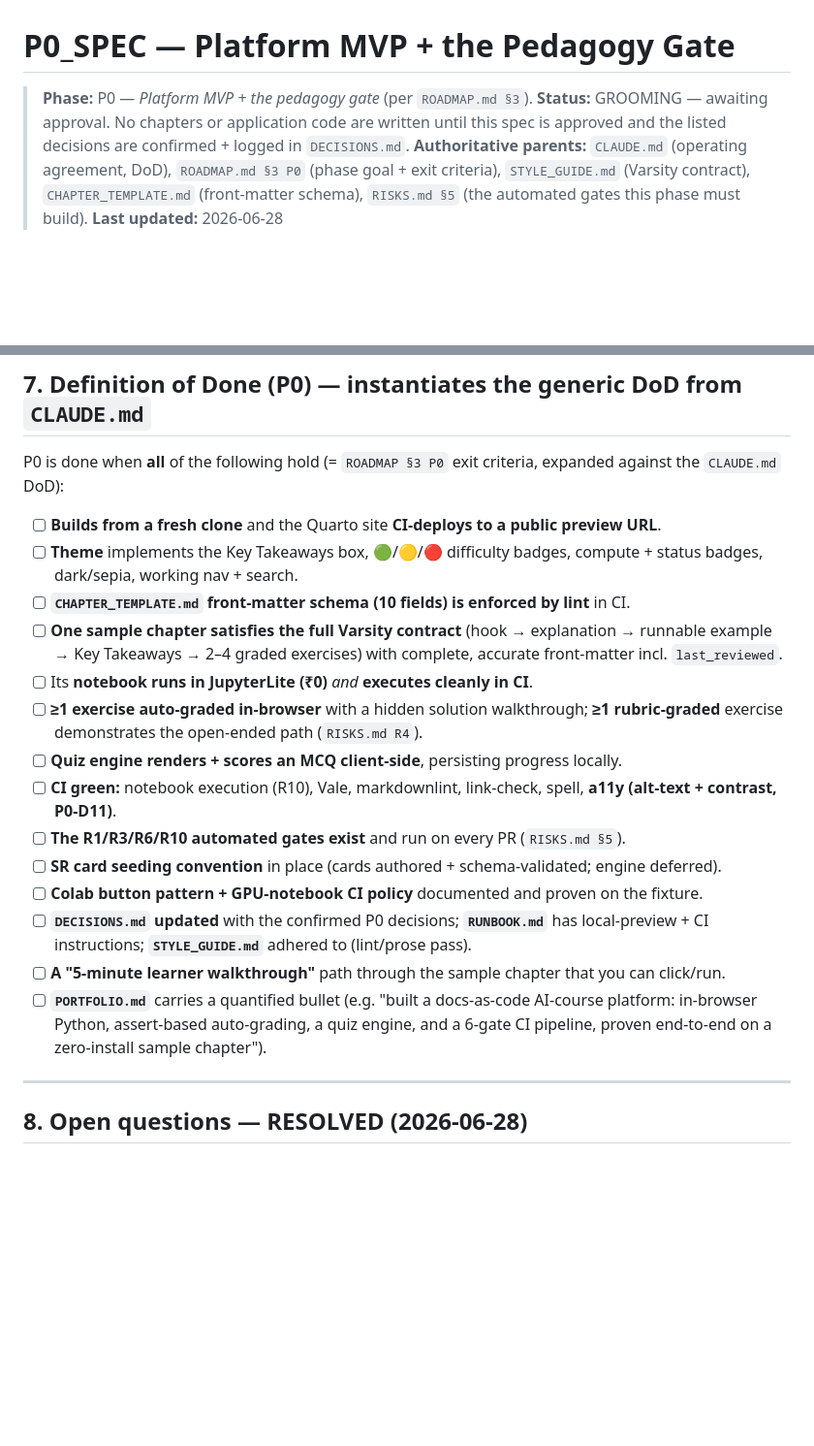
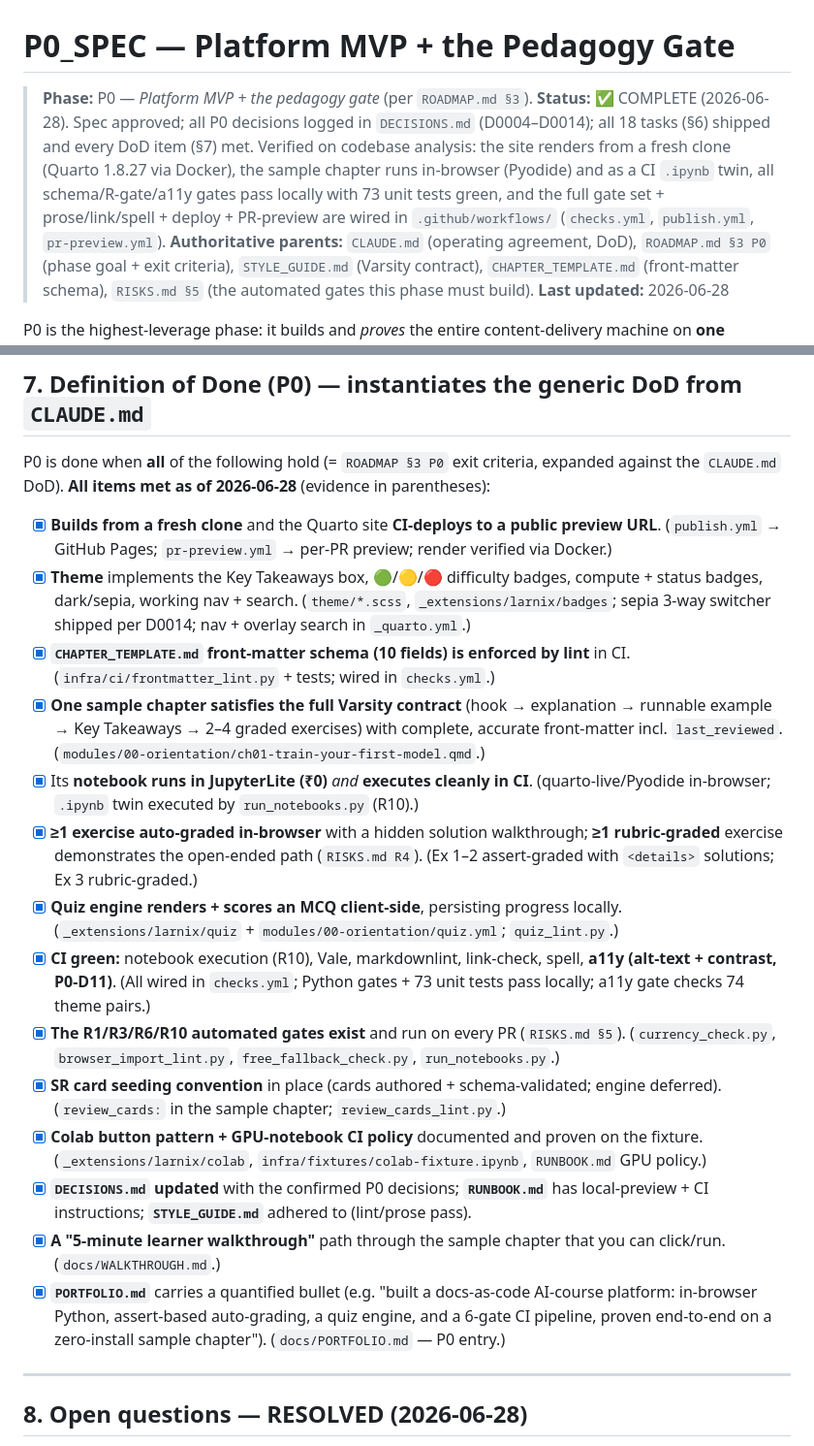
Before and after one commit to venkathub/larnix, a Markdown page: docs/phases/P0_SPEC.md, 2 parts joined by grey strips. Shown at 97% size. Drawn GitHub-style; blank space fills up the shorter version.

Commit message:
docs(p0): mark P0_SPEC Status COMPLETE and check off all DoD items
Analysed the codebase against P0's 18 tasks and DoD: every artifact is present
and wired — Quarto site + theme (KT box, badges, dark/sepia 3-way), 8 CI gate
scripts (frontmatter/quiz/review-cards schema, R1/R3/R6 + R10 notebook exec,
WCAG-AA a11y), prose/link/spell stack, quiz engine, assert+rubric graders with
hidden solutions, SR card seeding, Colab fixture + GPU policy, the sample
chapter, walkthrough, and the PORTFOLIO bullet. All 7 Python gates + 73 unit
tests pass locally; site renders from a fresh clone via Docker. Update Status
GROOMING → COMPLETE and tick all §7 DoD boxes with evidence references.

```diff
--- a/docs/phases/P0_SPEC.md
+++ b/docs/phases/P0_SPEC.md
@@ -1,8 +1,12 @@
 # P0_SPEC — Platform MVP + the Pedagogy Gate
 
 > **Phase:** P0 — *Platform MVP + the pedagogy gate* (per `ROADMAP.md §3`).
-> **Status:** GROOMING — awaiting approval. No chapters or application code are written until this
-> spec is approved and the listed decisions are confirmed + logged in `DECISIONS.md`.
+> **Status:** ✅ COMPLETE (2026-06-28). Spec approved; all P0 decisions logged in `DECISIONS.md`
+> (D0004–D0014); all 18 tasks (§6) shipped and every DoD item (§7) met. Verified on codebase
+> analysis: the site renders from a fresh clone (Quarto 1.8.27 via Docker), the sample chapter runs
+> in-browser (Pyodide) and as a CI `.ipynb` twin, all schema/R-gate/a11y gates pass locally with 73
+> unit tests green, and the full gate set + prose/link/spell + deploy + PR-preview are wired in
+> `.github/workflows/` (`checks.yml`, `publish.yml`, `pr-preview.yml`).
 > **Authoritative parents:** `CLAUDE.md` (operating agreement, DoD), `ROADMAP.md §3 P0`
 > (phase goal + exit criteria), `STYLE_GUIDE.md` (Varsity contract), `CHAPTER_TEMPLATE.md`
 > (front-matter schema), `RISKS.md §5` (the automated gates this phase must build).
@@ -345,30 +349,41 @@ Each task ≈ one commit/PR. Order respects dependencies.
 ## 7. Definition of Done (P0) — instantiates the generic DoD from `CLAUDE.md`
 
 P0 is done when **all** of the following hold (= `ROADMAP §3 P0` exit criteria, expanded against
-the `CLAUDE.md` DoD):
+the `CLAUDE.md` DoD). **All items met as of 2026-06-28** (evidence in parentheses):
 
-- [ ] **Builds from a fresh clone** and the Quarto site **CI-deploys to a public preview URL**.
-- [ ] **Theme** implements the Key Takeaways box, 🟢/🟡/🔴 difficulty badges, compute + status
-      badges, dark/sepia, working nav + search.
-- [ ] **`CHAPTER_TEMPLATE.md` front-matter schema (10 fields) is enforced by lint** in CI.
-- [ ] **One sample chapter satisfies the full Varsity contract** (hook → explanation → runnable
+- [x] **Builds from a fresh clone** and the Quarto site **CI-deploys to a public preview URL**.
+      (`publish.yml` → GitHub Pages; `pr-preview.yml` → per-PR preview; render verified via Docker.)
+- [x] **Theme** implements the Key Takeaways box, 🟢/🟡/🔴 difficulty badges, compute + status
+      badges, dark/sepia, working nav + search. (`theme/*.scss`, `_extensions/larnix/badges`; sepia
+      3-way switcher shipped per D0014; nav + overlay search in `_quarto.yml`.)
+- [x] **`CHAPTER_TEMPLATE.md` front-matter schema (10 fields) is enforced by lint** in CI.
+      (`infra/ci/frontmatter_lint.py` + tests; wired in `checks.yml`.)
+- [x] **One sample chapter satisfies the full Varsity contract** (hook → explanation → runnable
       example → Key Takeaways → 2–4 graded exercises) with complete, accurate front-matter incl.
-      `last_reviewed`.
-- [ ] Its **notebook runs in JupyterLite (₹0)** *and* **executes cleanly in CI**.
-- [ ] **≥1 exercise auto-graded in-browser** with a hidden solution walkthrough; **≥1 rubric-graded**
-      exercise demonstrates the open-ended path (`RISKS.md R4`).
-- [ ] **Quiz engine renders + scores an MCQ client-side**, persisting progress locally.
-- [ ] **CI green:** notebook execution (R10), Vale, markdownlint, link-check, spell, **a11y
-      (alt-text + contrast, P0-D11)**.
-- [ ] **The R1/R3/R6/R10 automated gates exist** and run on every PR (`RISKS.md §5`).
-- [ ] **SR card seeding convention** in place (cards authored + schema-validated; engine deferred).
-- [ ] **Colab button pattern + GPU-notebook CI policy** documented and proven on the fixture.
-- [ ] **`DECISIONS.md` updated** with the confirmed P0 decisions; **`RUNBOOK.md`** has local-preview
+      `last_reviewed`. (`modules/00-orientation/ch01-train-your-first-model.qmd`.)
+- [x] Its **notebook runs in JupyterLite (₹0)** *and* **executes cleanly in CI**.
+      (quarto-live/Pyodide in-browser; `.ipynb` twin executed by `run_notebooks.py` (R10).)
+- [x] **≥1 exercise auto-graded in-browser** with a hidden solution walkthrough; **≥1 rubric-graded**
+      exercise demonstrates the open-ended path (`RISKS.md R4`). (Ex 1–2 assert-graded with
+      `<details>` solutions; Ex 3 rubric-graded.)
+- [x] **Quiz engine renders + scores an MCQ client-side**, persisting progress locally.
+      (`_extensions/larnix/quiz` + `modules/00-orientation/quiz.yml`; `quiz_lint.py`.)
+- [x] **CI green:** notebook execution (R10), Vale, markdownlint, link-check, spell, **a11y
+      (alt-text + contrast, P0-D11)**. (All wired in `checks.yml`; Python gates + 73 unit tests pass
+      locally; a11y gate checks 74 theme pairs.)
+- [x] **The R1/R3/R6/R10 automated gates exist** and run on every PR (`RISKS.md §5`).
+      (`currency_check.py`, `browser_import_lint.py`, `free_fallback_check.py`, `run_notebooks.py`.)
+- [x] **SR card seeding convention** in place (cards authored + schema-validated; engine deferred).
+      (`review_cards:` in the sample chapter; `review_cards_lint.py`.)
+- [x] **Colab button pattern + GPU-notebook CI policy** documented and proven on the fixture.
+      (`_extensions/larnix/colab`, `infra/fixtures/colab-fixture.ipynb`, `RUNBOOK.md` GPU policy.)
+- [x] **`DECISIONS.md` updated** with the confirmed P0 decisions; **`RUNBOOK.md`** has local-preview
       + CI instructions; **`STYLE_GUIDE.md`** adhered to (lint/prose pass).
-- [ ] **A "5-minute learner walkthrough"** path through the sample chapter that you can click/run.
-- [ ] **`PORTFOLIO.md`** carries a quantified bullet (e.g. "built a docs-as-code AI-course platform:
+- [x] **A "5-minute learner walkthrough"** path through the sample chapter that you can click/run.
+      (`docs/WALKTHROUGH.md`.)
+- [x] **`PORTFOLIO.md`** carries a quantified bullet (e.g. "built a docs-as-code AI-course platform:
       in-browser Python, assert-based auto-grading, a quiz engine, and a 6-gate CI pipeline, proven
-      end-to-end on a zero-install sample chapter").
+      end-to-end on a zero-install sample chapter"). (`docs/PORTFOLIO.md` — P0 entry.)
 
 ---
 
```
